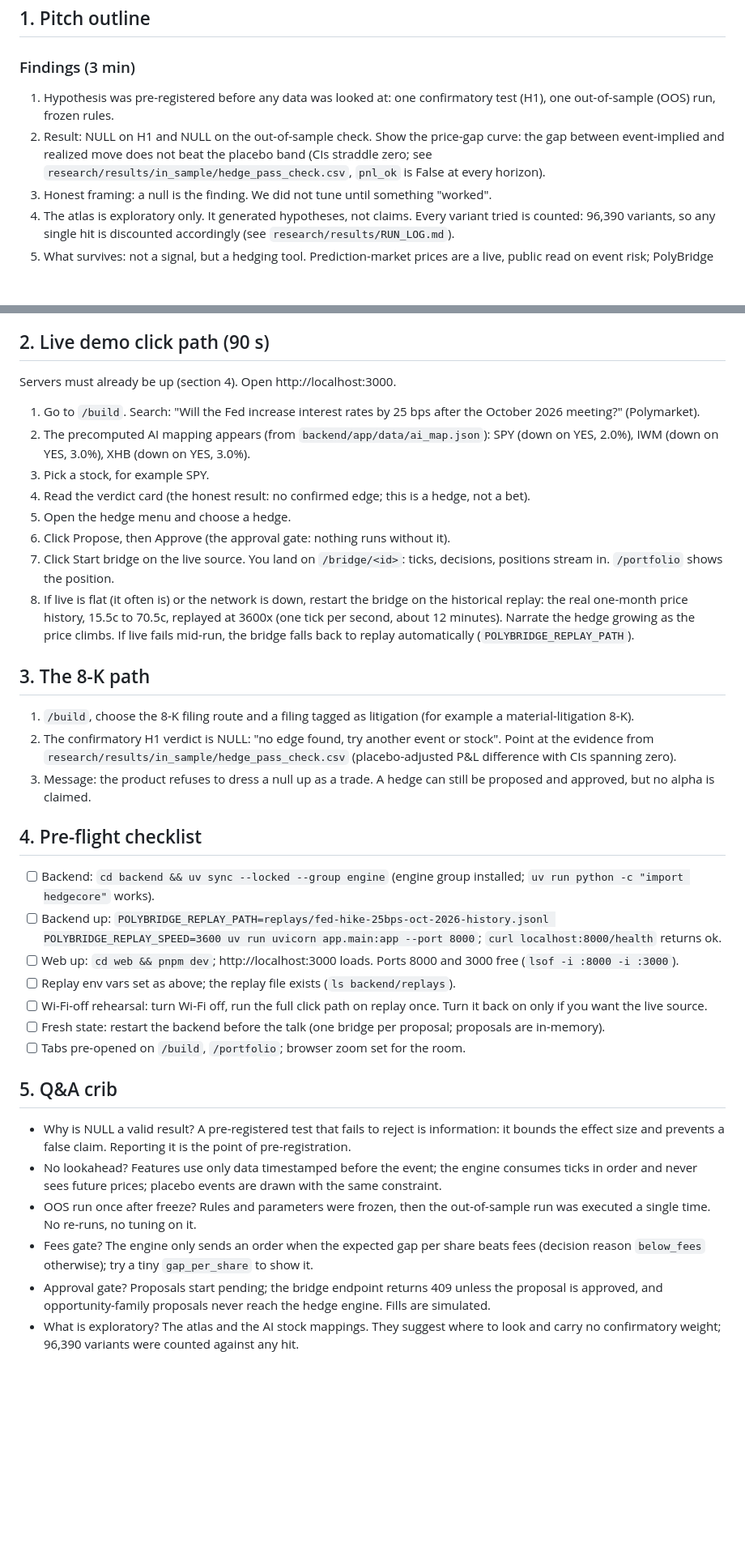
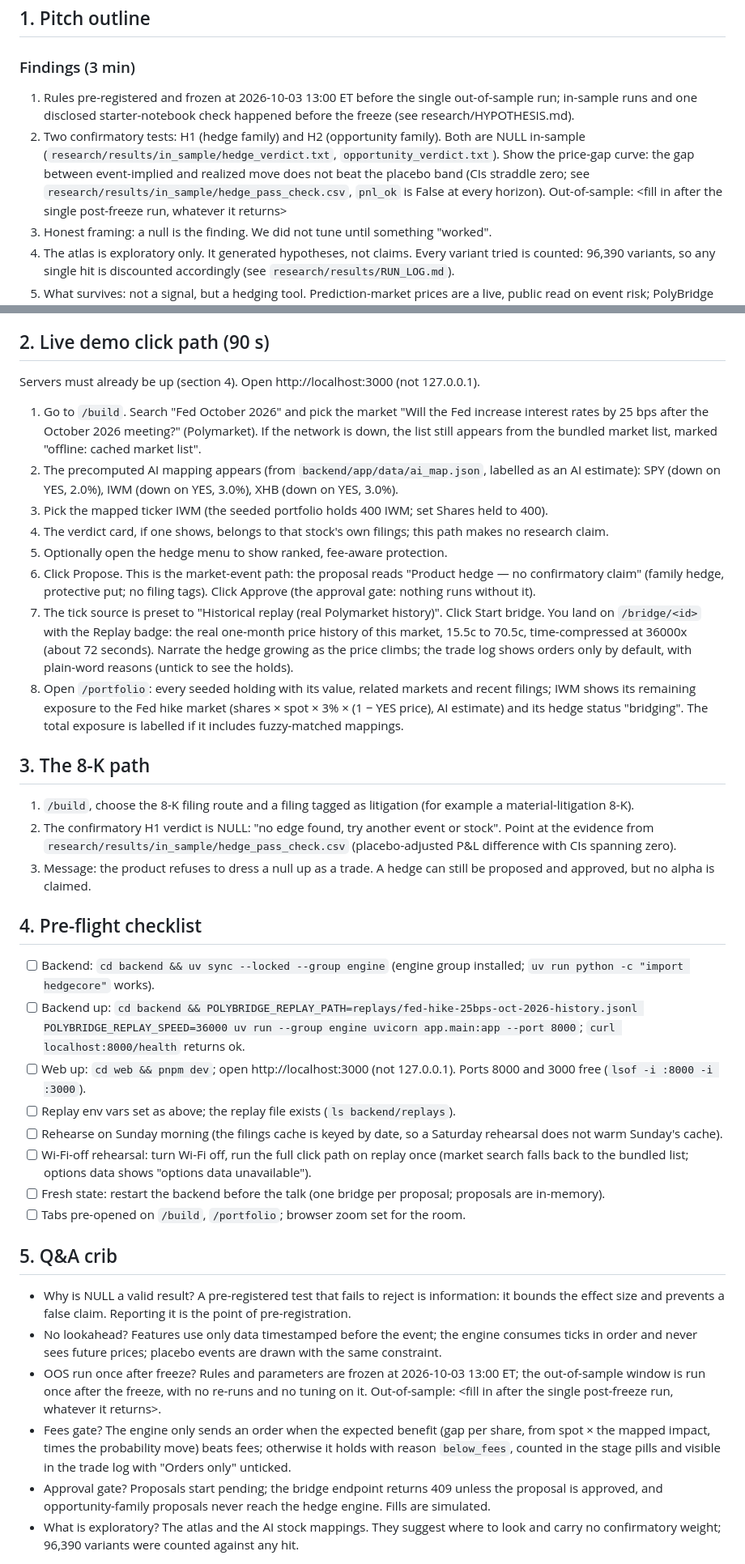
Before and after one commit to theomachado05/polybridge, a Markdown page: docs/demo.md, 2 parts joined by grey strips. Shown at 81% size. Drawn GitHub-style; blank space fills up the shorter version.

Commit message:
Demo script: honest pre-registration wording, H1+H2 NULL in-sample, OOS placeholder, click path matching the market-event UI on historical replay
Co-Authored-By: Claude Opus 5.5 <noreply@anthropic.com>

```diff
--- a/docs/demo.md
+++ b/docs/demo.md
@@ -5,8 +5,9 @@ Total: 5 minutes. Findings first (3 min), live demo (90 s), ask (30 s).
 ## 1. Pitch outline
 
 ### Findings (3 min)
-1. Hypothesis was pre-registered before any data was looked at: one confirmatory test (H1), one out-of-sample (OOS) run, frozen rules.
-2. Result: NULL on H1 and NULL on the out-of-sample check. Show the price-gap curve: the gap between event-implied and realized move does not beat the placebo band (CIs straddle zero; see `research/results/in_sample/hedge_pass_check.csv`, `pnl_ok` is False at every horizon).
+1. Rules pre-registered and frozen at 2026-10-03 13:00 ET before the single out-of-sample run; in-sample runs and one disclosed starter-notebook check happened before the freeze (see research/HYPOTHESIS.md).
+2. Two confirmatory tests: H1 (hedge family) and H2 (opportunity family). Both are NULL in-sample (`research/results/in_sample/hedge_verdict.txt`, `opportunity_verdict.txt`). Show the price-gap curve: the gap between event-implied and realized move does not beat the placebo band (CIs straddle zero; see `research/results/in_sample/hedge_pass_check.csv`, `pnl_ok` is False at every horizon).
+   Out-of-sample: <fill in after the single post-freeze run, whatever it returns>
 3. Honest framing: a null is the finding. We did not tune until something "worked".
 4. The atlas is exploratory only. It generated hypotheses, not claims. Every variant tried is counted: 96,390 variants, so any single hit is discounted accordingly (see `research/results/RUN_LOG.md`).
 5. What survives: not a signal, but a hedging tool. Prediction-market prices are a live, public read on event risk; PolyBridge turns that into a human-approved, fee-gated hedge.
@@ -19,16 +20,16 @@ State the ask (feedback on the pre-registration design, data access, or a pilot
 
 ## 2. Live demo click path (90 s)
 
-Servers must already be up (section 4). Open http://localhost:3000.
+Servers must already be up (section 4). Open http://localhost:3000 (not 127.0.0.1).
 
-1. Go to `/build`. Search: "Will the Fed increase interest rates by 25 bps after the October 2026 meeting?" (Polymarket).
-2. The precomputed AI mapping appears (from `backend/app/data/ai_map.json`): SPY (down on YES, 2.0%), IWM (down on YES, 3.0%), XHB (down on YES, 3.0%).
-3. Pick a stock, for example SPY.
-4. Read the verdict card (the honest result: no confirmed edge; this is a hedge, not a bet).
-5. Open the hedge menu and choose a hedge.
-6. Click Propose, then Approve (the approval gate: nothing runs without it).
-7. Click Start bridge on the live source. You land on `/bridge/<id>`: ticks, decisions, positions stream in. `/portfolio` shows the position.
-8. If live is flat (it often is) or the network is down, restart the bridge on the historical replay: the real one-month price history, 15.5c to 70.5c, replayed at 3600x (one tick per second, about 12 minutes). Narrate the hedge growing as the price climbs. If live fails mid-run, the bridge falls back to replay automatically (`POLYBRIDGE_REPLAY_PATH`).
+1. Go to `/build`. Search "Fed October 2026" and pick the market "Will the Fed increase interest rates by 25 bps after the October 2026 meeting?" (Polymarket). If the network is down, the list still appears from the bundled market list, marked "offline: cached market list".
+2. The precomputed AI mapping appears (from `backend/app/data/ai_map.json`, labelled as an AI estimate): SPY (down on YES, 2.0%), IWM (down on YES, 3.0%), XHB (down on YES, 3.0%).
+3. Pick the mapped ticker IWM (the seeded portfolio holds 400 IWM; set Shares held to 400).
+4. The verdict card, if one shows, belongs to that stock's own filings; this path makes no research claim.
+5. Optionally open the hedge menu to show ranked, fee-aware protection.
+6. Click Propose. This is the market-event path: the proposal reads "Product hedge — no confirmatory claim" (family hedge, protective put; no filing tags). Click Approve (the approval gate: nothing runs without it).
+7. The tick source is preset to "Historical replay (real Polymarket history)". Click Start bridge. You land on `/bridge/<id>` with the Replay badge: the real one-month price history of this market, 15.5c to 70.5c, time-compressed at 36000x (about 72 seconds). Narrate the hedge growing as the price climbs; the trade log shows orders only by default, with plain-word reasons (untick to see the holds).
+8. Open `/portfolio`: every seeded holding with its value, related markets and recent filings; IWM shows its remaining exposure to the Fed hike market (shares × spot × 3% × (1 − YES price), AI estimate) and its hedge status "bridging". The total exposure is labelled if it includes fuzzy-matched mappings.
 
 ## 3. The 8-K path
 
@@ -39,10 +40,11 @@ Servers must already be up (section 4). Open http://localhost:3000.
 ## 4. Pre-flight checklist
 
 - [ ] Backend: `cd backend && uv sync --locked --group engine` (engine group installed; `uv run python -c "import hedgecore"` works).
-- [ ] Backend up: `POLYBRIDGE_REPLAY_PATH=replays/fed-hike-25bps-oct-2026-history.jsonl POLYBRIDGE_REPLAY_SPEED=3600 uv run uvicorn app.main:app --port 8000`; `curl localhost:8000/health` returns ok.
-- [ ] Web up: `cd web && pnpm dev`; http://localhost:3000 loads. Ports 8000 and 3000 free (`lsof -i :8000 -i :3000`).
+- [ ] Backend up: `cd backend && POLYBRIDGE_REPLAY_PATH=replays/fed-hike-25bps-oct-2026-history.jsonl POLYBRIDGE_REPLAY_SPEED=36000 uv run --group engine uvicorn app.main:app --port 8000`; `curl localhost:8000/health` returns ok.
+- [ ] Web up: `cd web && pnpm dev`; open http://localhost:3000 (not 127.0.0.1). Ports 8000 and 3000 free (`lsof -i :8000 -i :3000`).
 - [ ] Replay env vars set as above; the replay file exists (`ls backend/replays`).
-- [ ] Wi-Fi-off rehearsal: turn Wi-Fi off, run the full click path on replay once. Turn it back on only if you want the live source.
+- [ ] Rehearse on Sunday morning (the filings cache is keyed by date, so a Saturday rehearsal does not warm Sunday's cache).
+- [ ] Wi-Fi-off rehearsal: turn Wi-Fi off, run the full click path on replay once (market search falls back to the bundled list; options data shows "options data unavailable").
 - [ ] Fresh state: restart the backend before the talk (one bridge per proposal; proposals are in-memory).
 - [ ] Tabs pre-opened on `/build`, `/portfolio`; browser zoom set for the room.
 
@@ -50,7 +52,7 @@ Servers must already be up (section 4). Open http://localhost:3000.
 
 - Why is NULL a valid result? A pre-registered test that fails to reject is information: it bounds the effect size and prevents a false claim. Reporting it is the point of pre-registration.
 - No lookahead? Features use only data timestamped before the event; the engine consumes ticks in order and never sees future prices; placebo events are drawn with the same constraint.
-- OOS run once after freeze? Rules and parameters were frozen, then the out-of-sample run was executed a single time. No re-runs, no tuning on it.
-- Fees gate? The engine only sends an order when the expected gap per share beats fees (decision reason `below_fees` otherwise); try a tiny `gap_per_share` to show it.
+- OOS run once after freeze? Rules and parameters are frozen at 2026-10-03 13:00 ET; the out-of-sample window is run once after the freeze, with no re-runs and no tuning on it. Out-of-sample: <fill in after the single post-freeze run, whatever it returns>.
+- Fees gate? The engine only sends an order when the expected benefit (gap per share, from spot × the mapped impact, times the probability move) beats fees; otherwise it holds with reason `below_fees`, counted in the stage pills and visible in the trade log with "Orders only" unticked.
 - Approval gate? Proposals start pending; the bridge endpoint returns 409 unless the proposal is approved, and opportunity-family proposals never reach the hedge engine. Fills are simulated.
 - What is exploratory? The atlas and the AI stock mappings. They suggest where to look and carry no confirmatory weight; 96,390 variants were counted against any hit.
```
